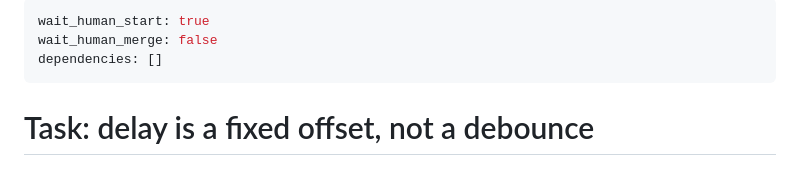
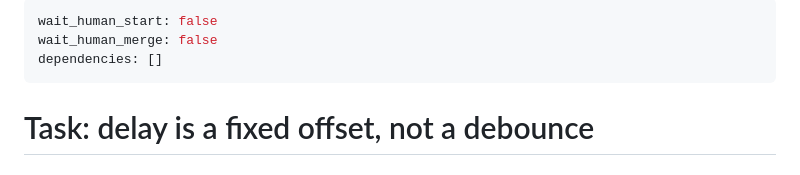
Before and after one commit to AceCodePt/interactably, a Markdown page: tasks/delay-fixed-offset/task.md, the part around the change. Rendered like a GitHub page.

Commit message:
task: delay-fixed-offset (update)

```diff
--- a/tasks/delay-fixed-offset/task.md
+++ b/tasks/delay-fixed-offset/task.md
@@ -1,5 +1,5 @@
 ---
-wait_human_start: true
+wait_human_start: false
 wait_human_merge: false
 dependencies: []
 ---
```
